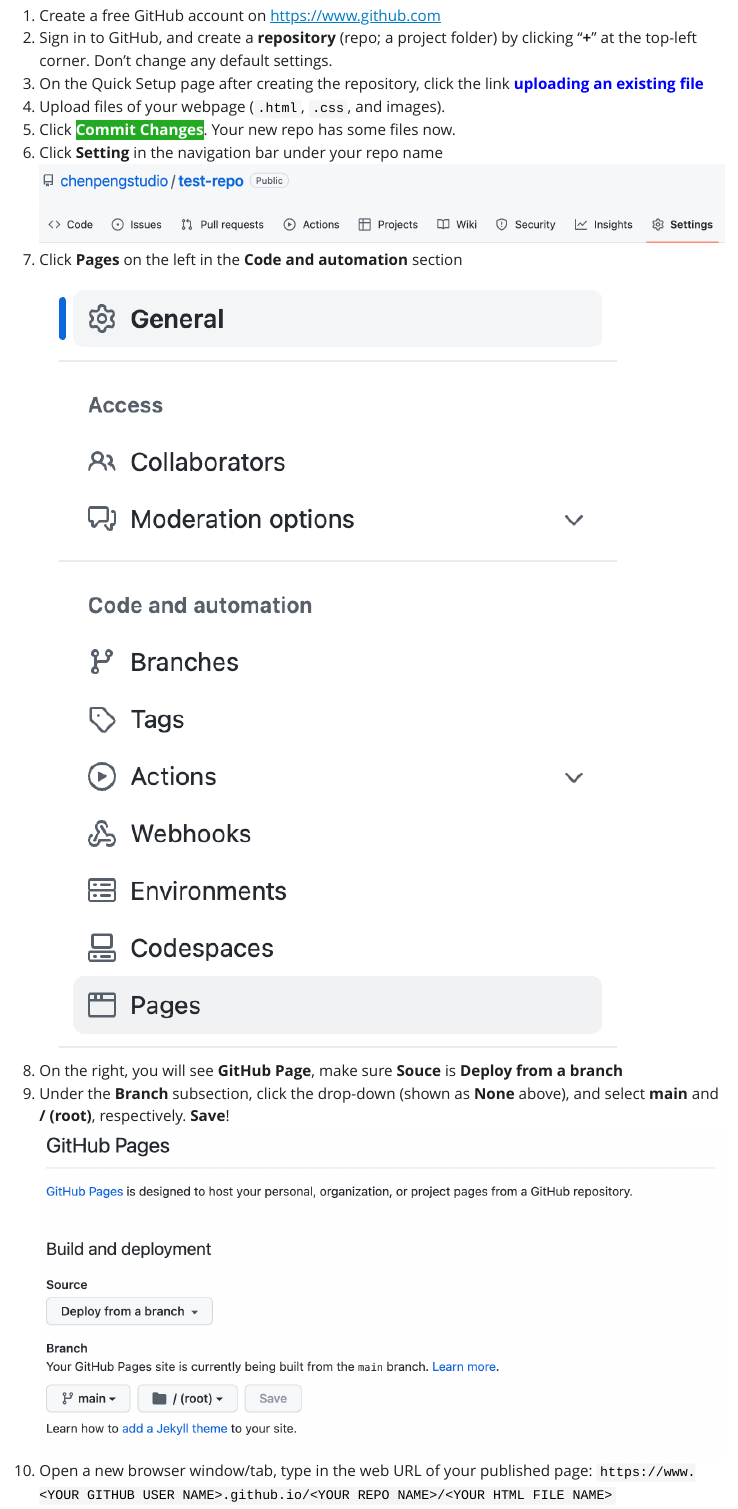
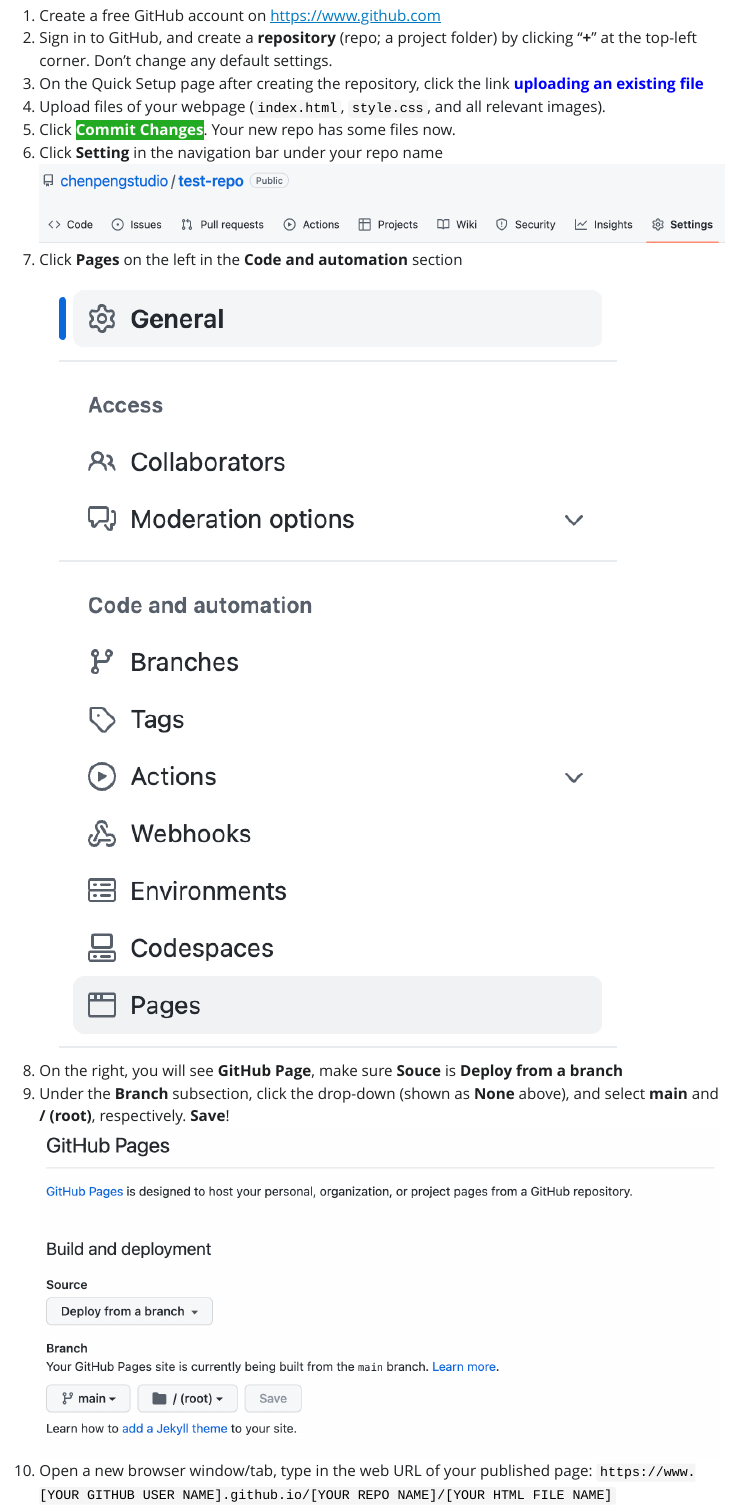
Before and after one commit to chenpengstudio/web-dev, a Quarto document (github.qmd): the page in a window 1100 px wide, from 610 px down. The pictures show the output file github.html that the author committed with the source, opened offline; Quarto's library style sheets are replaced by a plain one without menus.

Commit message:
Update GH guide

```diff
--- a/github.qmd
+++ b/github.qmd
@@ -36,7 +36,7 @@
 1. Create a free GitHub account on <https://www.github.com>
 2. Sign in to GitHub, and create a **repository** (repo; a project folder) by clicking "**+**" at the top-left corner. Don't change any default settings.
 3. On the Quick Setup page after creating the repository, click the link [**uploading an existing file**]{style="color:blue"}
-4. Upload files of your webpage (`.html`, `.css`, and images).
+4. Upload files of your webpage (`index.html`, `style.css`, and all relevant images).
 5. Click [**Commit Changes**]{style="background-color:#22aa22;color:white"}. Your new repo has some files now.
 6. Click **Setting** in the navigation bar under your repo name
    ![](./images/repo-settings.png)
@@ -46,4 +46,4 @@
 9. Under the **Branch** subsection, click the drop-down (shown as **None** above), and select **main** and **/ (root)**, respectively. **Save**!
    ![](./images/gh-page.png)
 10. Open a new browser window/tab, type in the web URL of your published page:
-   `https://www.<YOUR GITHUB USER NAME>.github.io/<YOUR REPO NAME>/<YOUR HTML FILE NAME>`
+   `https://www.[YOUR GITHUB USER NAME].github.io/[YOUR REPO NAME]/[YOUR HTML FILE NAME]`
```
Also changed, not shown: github.html.
